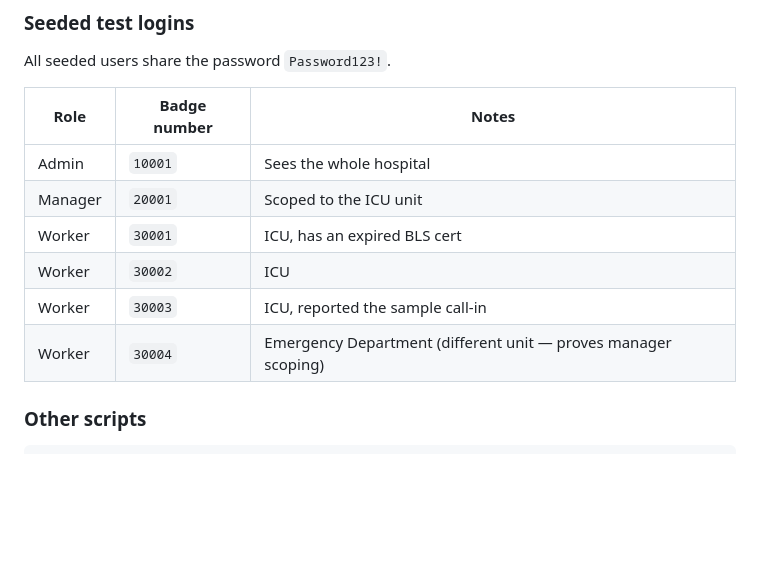
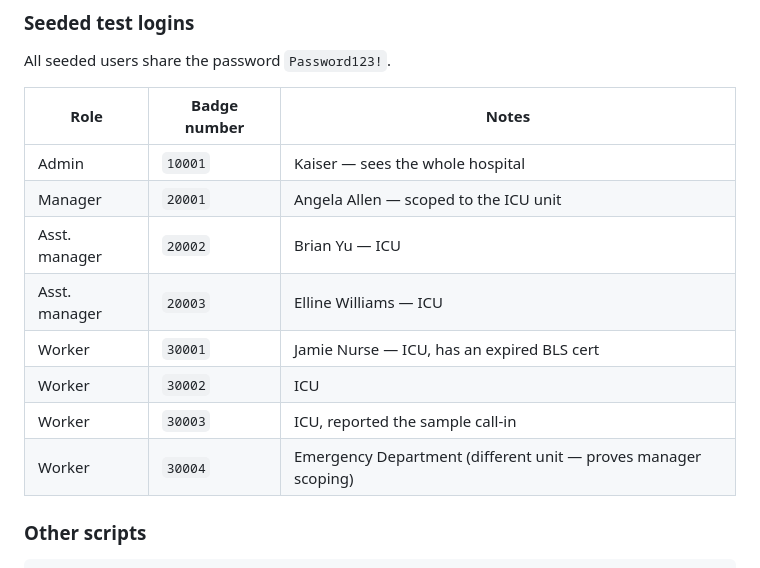
Before and after one commit to Statdate/StatWorkForce, a Markdown page: README.md, the part around one of its changes. Drawn GitHub-style; blank space fills up the shorter version.

```diff
--- a/README.md
+++ b/README.md
@@ -92,14 +92,16 @@ Open [http://localhost:3000](http://localhost:3000) — you'll be redirected to
 
 All seeded users share the password `Password123!`.
 
-| Role    | Badge number | Notes                          |
-| ------- | ------------ | ------------------------------- |
-| Admin   | `10001`      | Sees the whole hospital          |
-| Manager | `20001`      | Scoped to the ICU unit           |
-| Worker  | `30001`      | ICU, has an expired BLS cert     |
-| Worker  | `30002`      | ICU                              |
-| Worker  | `30003`      | ICU, reported the sample call-in |
-| Worker  | `30004`      | Emergency Department (different unit — proves manager scoping) |
+| Role            | Badge number | Notes                          |
+| --------------- | ------------ | ------------------------------- |
+| Admin           | `10001`      | Kaiser — sees the whole hospital |
+| Manager         | `20001`      | Angela Allen — scoped to the ICU unit |
+| Asst. manager   | `20002`      | Brian Yu — ICU |
+| Asst. manager   | `20003`      | Elline Williams — ICU |
+| Worker          | `30001`      | Jamie Nurse — ICU, has an expired BLS cert |
+| Worker          | `30002`      | ICU                              |
+| Worker          | `30003`      | ICU, reported the sample call-in |
+| Worker          | `30004`      | Emergency Department (different unit — proves manager scoping) |
 
 ### Other scripts
 
```
Also changed, not shown: other parts of README.md (+61 -0 lines).
